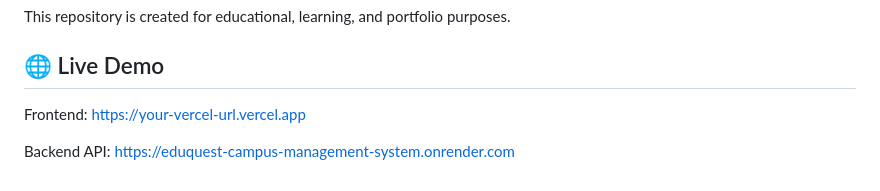
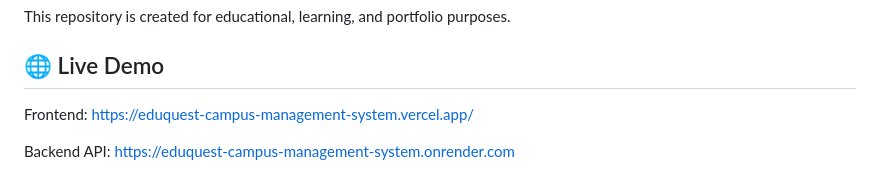
Before and after one commit to VaishnaviMahadik23/Eduquest-campus-management-system, a Markdown page: README.md, the part around the change. Rendered like a GitHub page.

Commit message:
Update live demo URL in README

```diff
--- a/README.md
+++ b/README.md
@@ -291,6 +291,6 @@ This repository is created for educational, learning, and portfolio purposes.
 
 ## 🌐 Live Demo
 
-Frontend: https://your-vercel-url.vercel.app
+Frontend: https://eduquest-campus-management-system.vercel.app/
 
 Backend API: https://eduquest-campus-management-system.onrender.com
```
